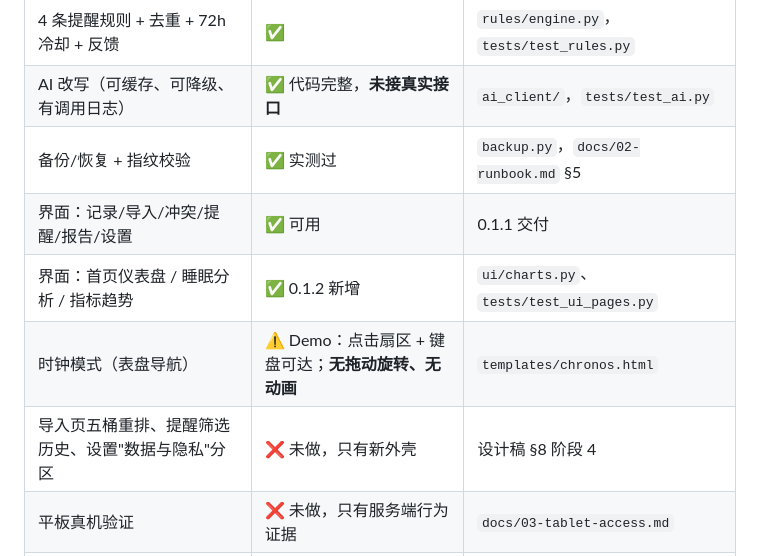
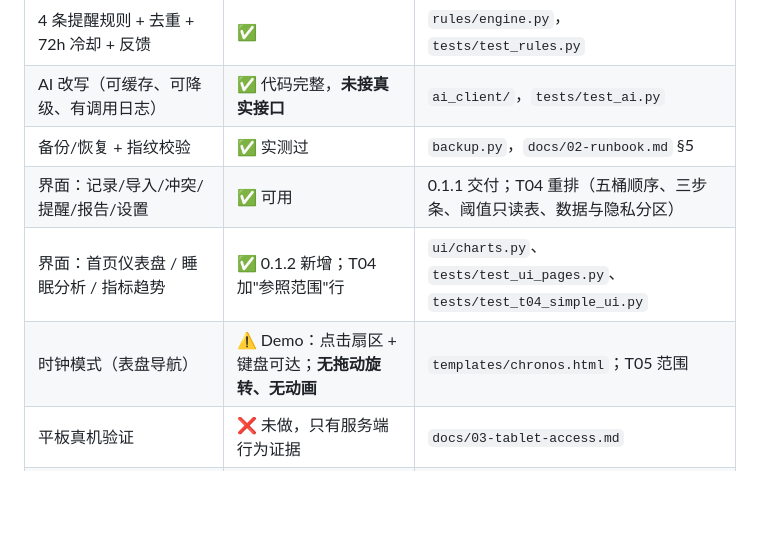
Before and after one commit to l0nol/personal-health-agent, a Markdown page: docs/05-handoff.md, the part around one of its changes. GitHub-like rendering; blank space fills up the shorter version.

```diff
--- a/docs/05-handoff.md
+++ b/docs/05-handoff.md
@@ -35,10 +39,9 @@
 | 4 条提醒规则 + 去重 + 72h 冷却 + 反馈 | ✅ | `rules/engine.py`，`tests/test_rules.py` |
 | AI 改写（可缓存、可降级、有调用日志） | ✅ 代码完整，**未接真实接口** | `ai_client/`，`tests/test_ai.py` |
 | 备份/恢复 + 指纹校验 | ✅ 实测过 | `backup.py`，`docs/02-runbook.md` §5 |
-| 界面：记录/导入/冲突/提醒/报告/设置 | ✅ 可用 | 0.1.1 交付 |
-| 界面：首页仪表盘 / 睡眠分析 / 指标趋势 | ✅ 0.1.2 新增 | `ui/charts.py`、`tests/test_ui_pages.py` |
-| 时钟模式（表盘导航） | ⚠️ Demo：点击扇区 + 键盘可达；**无拖动旋转、无动画** | `templates/chronos.html` |
-| 导入页五桶重排、提醒筛选历史、设置"数据与隐私"分区 | ❌ 未做，只有新外壳 | 设计稿 §8 阶段 4 |
+| 界面：记录/导入/冲突/提醒/报告/设置 | ✅ 可用 | 0.1.1 交付；T04 重排（五桶顺序、三步条、阈值只读表、数据与隐私分区） |
+| 界面：首页仪表盘 / 睡眠分析 / 指标趋势 | ✅ 0.1.2 新增；T04 加"参照范围"行 | `ui/charts.py`、`tests/test_ui_pages.py`、`tests/test_t04_simple_ui.py` |
+| 时钟模式（表盘导航） | ⚠️ Demo：点击扇区 + 键盘可达；**无拖动旋转、无动画** | `templates/chronos.html`；T05 范围 |
 | 平板真机验证 | ❌ 未做，只有服务端行为证据 | `docs/03-tablet-access.md` |
 | 指标与设备字段核对 | ❌ 未做，37 个全为 `provisional` | `docs/01-data-dictionary.md` |
 
```
Also changed, not shown: other parts of docs/05-handoff.md (+14 -10 lines).
